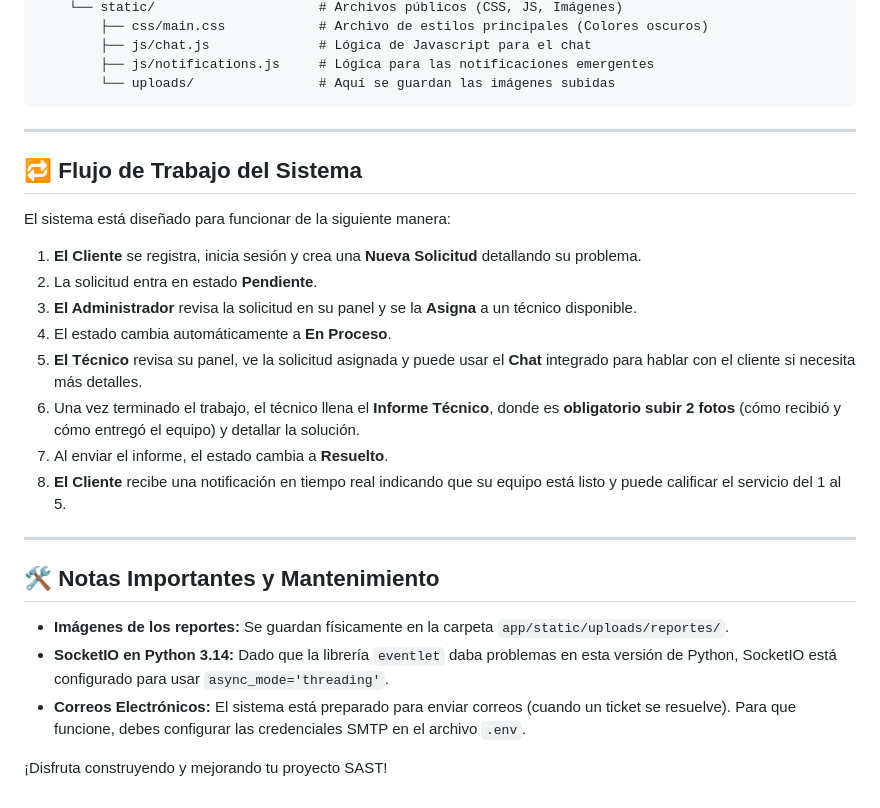
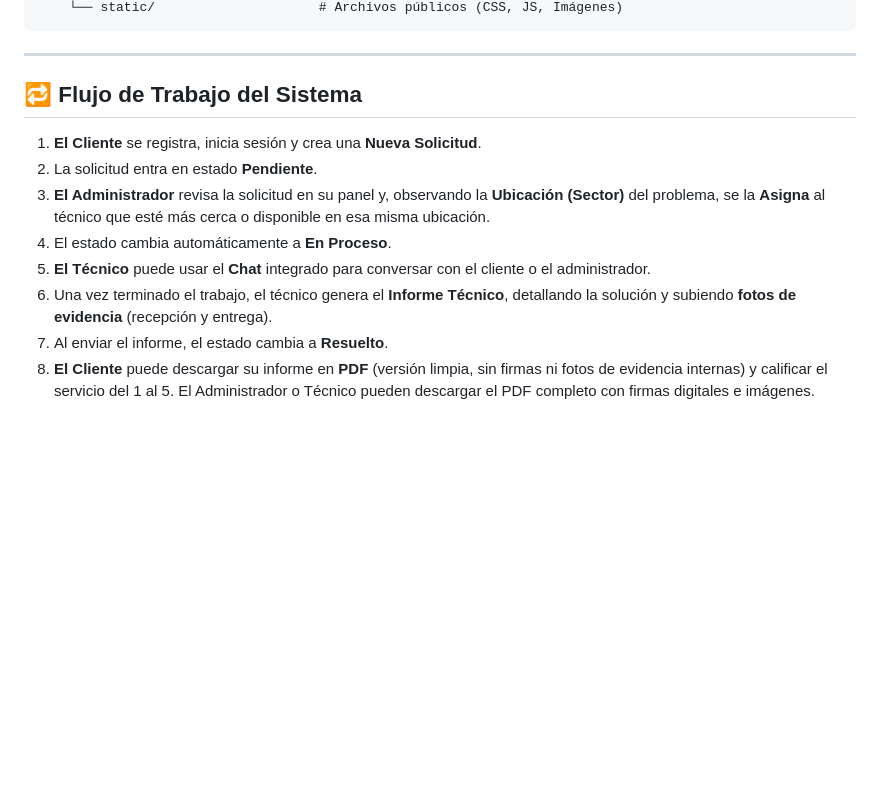
Before and after one commit to MurilloAnthony-gif/SAST, a Markdown page: README.md, the part around one of its changes. Drawn GitHub-style; blank space fills up the shorter version.

Commit message:
listo para render.com

````diff
--- a/README.md
+++ b/README.md
@@ -80,31 +88,15 @@ SAST/
     └── static/                     # Archivos públicos (CSS, JS, Imágenes)
-        ├── css/main.css            # Archivo de estilos principales (Colores oscuros)
-        ├── js/chat.js              # Lógica de Javascript para el chat
-        ├── js/notifications.js     # Lógica para las notificaciones emergentes
-        └── uploads/                # Aquí se guardan las imágenes subidas
 ```
 
 ---
 
 ## 🔁 Flujo de Trabajo del Sistema
 
-El sistema está diseñado para funcionar de la siguiente manera:
-
-1. **El Cliente** se registra, inicia sesión y crea una **Nueva Solicitud** detallando su problema.
+1. **El Cliente** se registra, inicia sesión y crea una **Nueva Solicitud**.
 2. La solicitud entra en estado **Pendiente**.
-3. **El Administrador** revisa la solicitud en su panel y se la **Asigna** a un técnico disponible.
+3. **El Administrador** revisa la solicitud en su panel y, observando la **Ubicación (Sector)** del problema, se la **Asigna** al técnico que esté más cerca o disponible en esa misma ubicación.
 4. El estado cambia automáticamente a **En Proceso**.
-5. **El Técnico** revisa su panel, ve la solicitud asignada y puede usar el **Chat** integrado para hablar con el cliente si necesita más detalles.
-6. Una vez terminado el trabajo, el técnico llena el **Informe Técnico**, donde es **obligatorio subir 2 fotos** (cómo recibió y cómo entregó el equipo) y detallar la solución.
+5. **El Técnico** puede usar el **Chat** integrado para conversar con el cliente o el administrador.
+6. Una vez terminado el trabajo, el técnico genera el **Informe Técnico**, detallando la solución y subiendo **fotos de evidencia** (recepción y entrega).
 7. Al enviar el informe, el estado cambia a **Resuelto**.
-8. **El Cliente** recibe una notificación en tiempo real indicando que su equipo está listo y puede calificar el servicio del 1 al 5.
-
----
-
-## 🛠️ Notas Importantes y Mantenimiento
-
-* **Imágenes de los reportes:** Se guardan físicamente en la carpeta `app/static/uploads/reportes/`.
-* **SocketIO en Python 3.14:** Dado que la librería `eventlet` daba problemas en esta versión de Python, SocketIO está configurado para usar `async_mode='threading'`.
-* **Correos Electrónicos:** El sistema está preparado para enviar correos (cuando un ticket se resuelve). Para que funcione, debes configurar las credenciales SMTP en el archivo `.env`.
-
-¡Disfruta construyendo y mejorando tu proyecto SAST!
+8. **El Cliente** puede descargar su informe en **PDF** (versión limpia, sin firmas ni fotos de evidencia internas) y calificar el servicio del 1 al 5. El Administrador o Técnico pueden descargar el PDF completo con firmas digitales e imágenes.
````
Also changed, not shown: other parts of README.md (+57 -49 lines).
